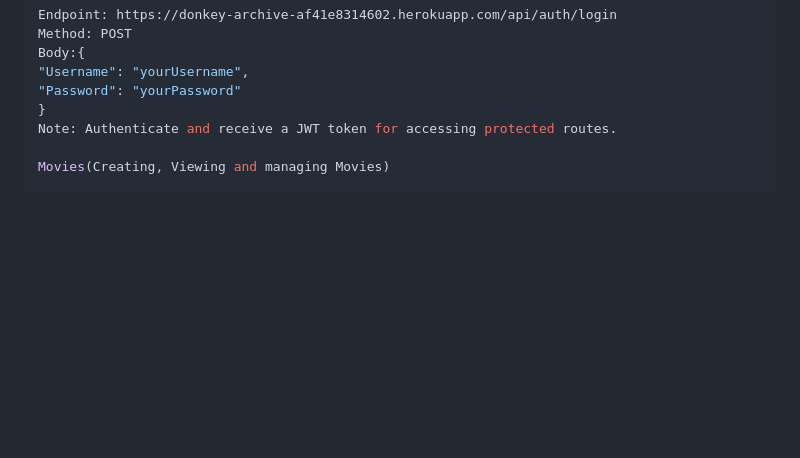
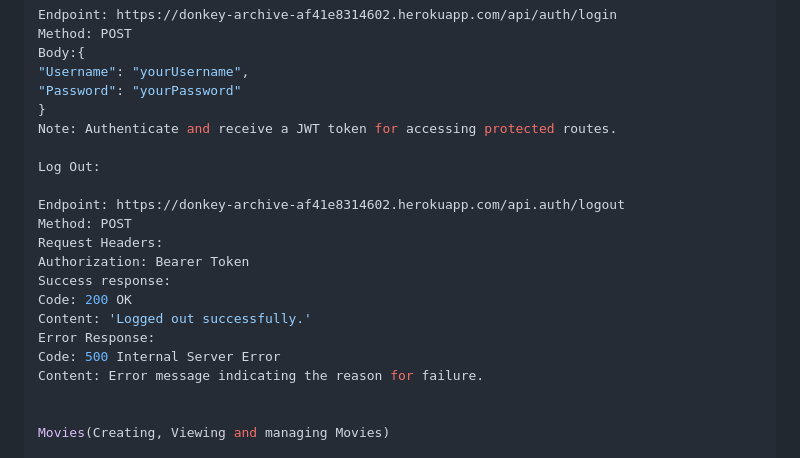
Before and after one commit to heldrethtw/movie_api, a Markdown page: README.md, the part around the change. GitHub-like rendering; blank space fills up the shorter version.

Commit message:
added logout endpoint to READme

```diff
--- a/README.md
+++ b/README.md
@@ -25,6 +25,20 @@ Body:{
 "Password": "yourPassword"
 }
 Note: Authenticate and receive a JWT token for accessing protected routes.
+
+Log Out:
+
+Endpoint: https://donkey-archive-af41e8314602.herokuapp.com/api.auth/logout
+Method: POST
+Request Headers:
+Authorization: Bearer Token
+Success response:
+Code: 200 OK
+Content: 'Logged out successfully.'
+Error Response:
+Code: 500 Internal Server Error
+Content: Error message indicating the reason for failure.
+
 
 Movies(Creating, Viewing and managing Movies)
 
```
